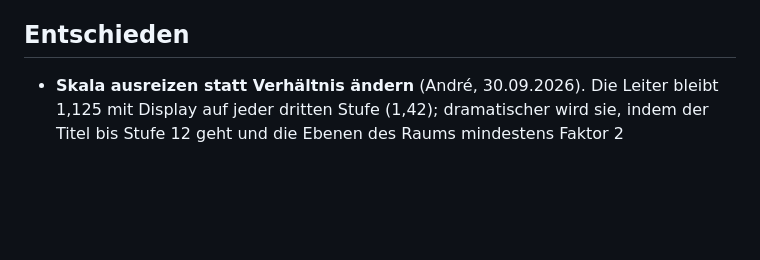
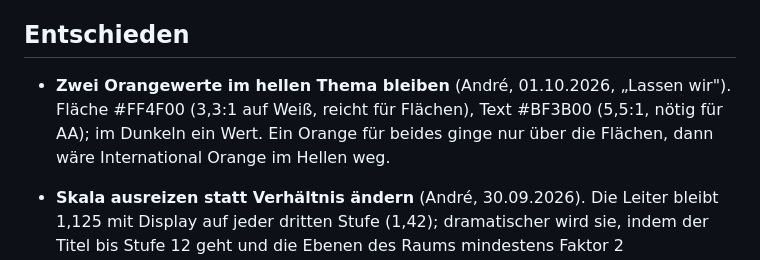
Before and after one commit to andreux-design/andreux-design-site, a Markdown page: PROJECT_STATE.md, the part around the change. Drawn GitHub-style; blank space fills up the shorter version.

Commit message:
Entschieden: zwei Orangewerte im hellen Thema bleiben (André, 01.10.)
Co-Authored-By: Claude Fable 5.1 <noreply@anthropic.com>

```diff
--- a/PROJECT_STATE.md
+++ b/PROJECT_STATE.md
@@ -758,6 +758,11 @@ verschiedenen Farben auf einer Seite zu praesent).
 
 ## Entschieden
 
+- **Zwei Orangewerte im hellen Thema bleiben** (André, 01.10.2026, „Lassen
+  wir"). Fläche #FF4F00 (3,3:1 auf Weiß, reicht für Flächen), Text #BF3B00
+  (5,5:1, nötig für AA); im Dunkeln ein Wert. Ein Orange für beides ginge
+  nur über die Flächen, dann wäre International Orange im Hellen weg.
+
 - **Skala ausreizen statt Verhältnis ändern** (André, 30.09.2026). Die
   Leiter bleibt 1,125 mit Display auf jeder dritten Stufe (1,42); dramatischer
   wird sie, indem der Titel bis Stufe 12 geht und die Ebenen des Raums
```
